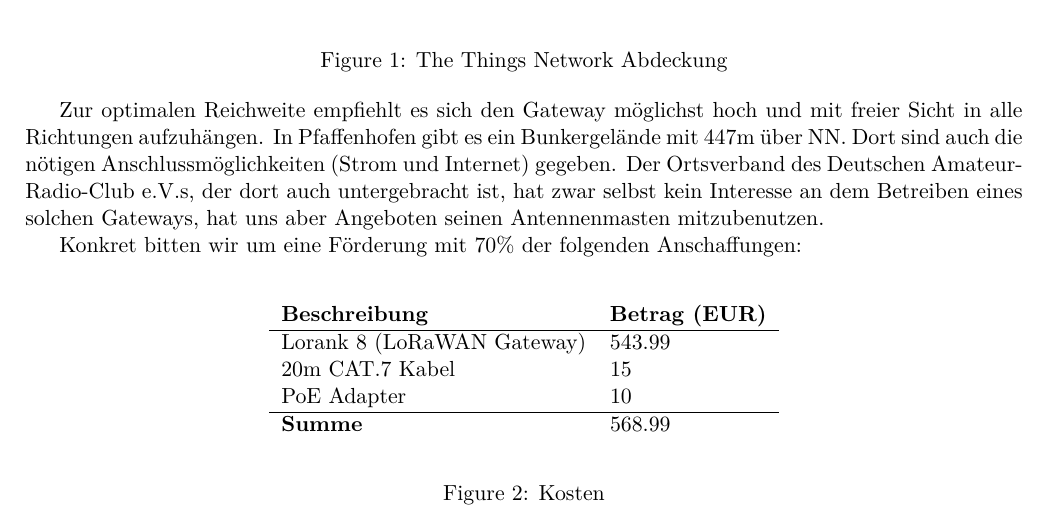
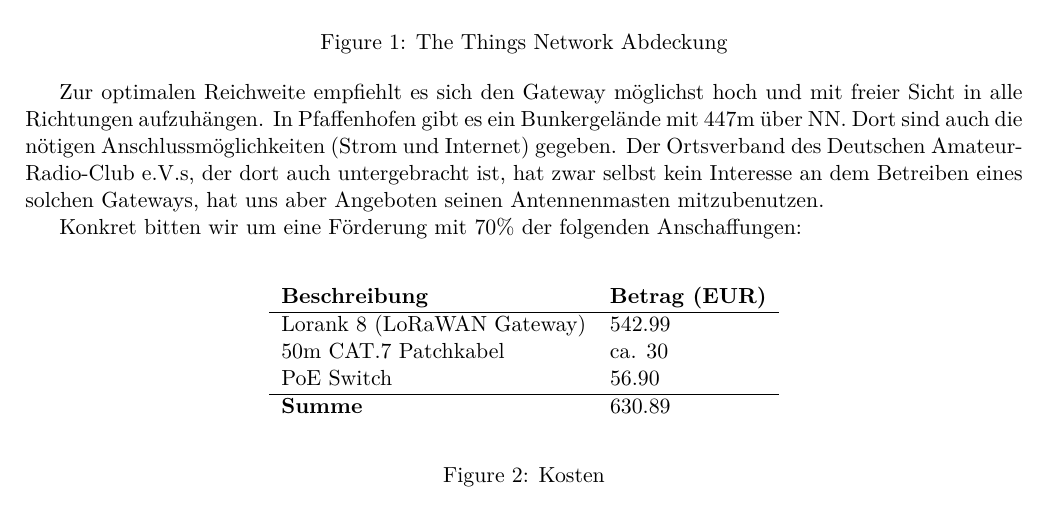
Before and after one commit to M4GNV5/Buergernetz, a LaTeX document (PAF/förderantrag_loragateway.tex): part of the page, cut so that both start at the same text. Compiled offline with pdfLaTeX.

Commit message:
correct prices of the loragateway and accesories

```diff
--- a/PAF/förderantrag_loragateway.tex
+++ b/PAF/förderantrag_loragateway.tex
@@ -38,11 +38,11 @@ Konkret bitten wir um eine Förderung  mit 70\% der folgenden Anschaffungen:
 		\begin{tabular}{l l}
 			\textbf{Beschreibung} & \textbf{Betrag (EUR)} \\
 			\hline
-			Lorank 8 (LoRaWAN Gateway) & 543.99 \\
-			20m CAT.7 Kabel & 15 \\
-			PoE Adapter & 10 \\
+			Lorank 8 (LoRaWAN Gateway) & 542.99 \\
+			50m CAT.7 Patchkabel & ca. 30 \\
+			PoE Switch & 56.90 \\
 			\hline
-			\textbf{Summe} & 568.99 \\
+			\textbf{Summe} & 630.89 \\
 		\end{tabular}
 	\end{center}
 	\label{fig:costs}
```
